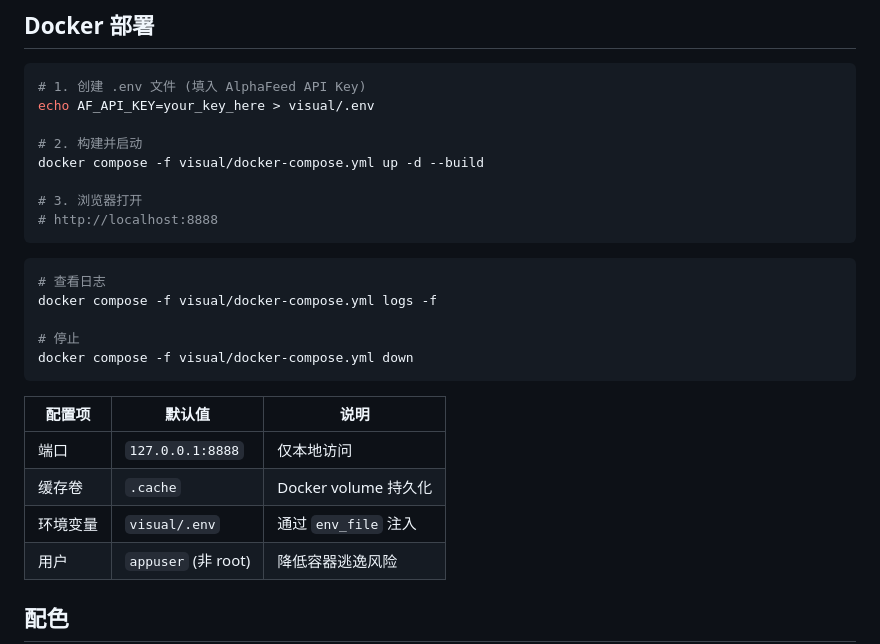
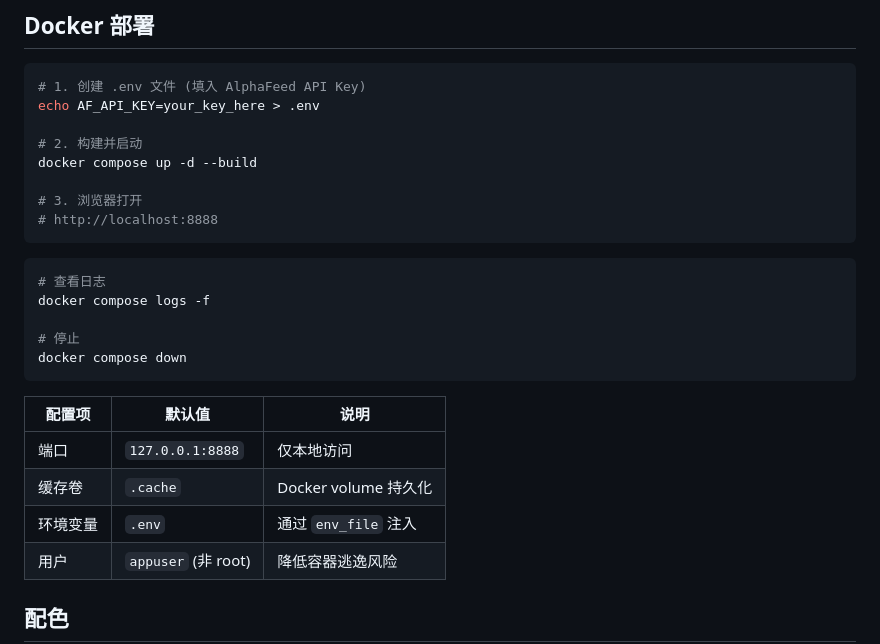
Before and after one commit to FreeFoxDive/MyStockVisual, a Markdown page: README.md, the part around the change. Rendered like a GitHub page.

Commit message:
docs: Docker部署命令去掉visual路径前缀

````diff
--- a/README.md
+++ b/README.md
@@ -108,10 +108,10 @@ visual/
 
 ```bash
 # 1. 创建 .env 文件 (填入 AlphaFeed API Key)
-echo AF_API_KEY=your_key_here > visual/.env
+echo AF_API_KEY=your_key_here > .env
 
 # 2. 构建并启动
-docker compose -f visual/docker-compose.yml up -d --build
+docker compose up -d --build
 
 # 3. 浏览器打开
 # http://localhost:8888
@@ -119,17 +119,17 @@ docker compose -f visual/docker-compose.yml up -d --build
 
 ```bash
 # 查看日志
-docker compose -f visual/docker-compose.yml logs -f
+docker compose logs -f
 
 # 停止
-docker compose -f visual/docker-compose.yml down
+docker compose down
 ```
 
 | 配置项 | 默认值 | 说明 |
 |--------|--------|------|
 | 端口 | `127.0.0.1:8888` | 仅本地访问 |
 | 缓存卷 | `.cache` | Docker volume 持久化 |
-| 环境变量 | `visual/.env` | 通过 `env_file` 注入 |
+| 环境变量 | `.env` | 通过 `env_file` 注入 |
 | 用户 | `appuser` (非 root) | 降低容器逃逸风险 |
 
 ## 配色
````
